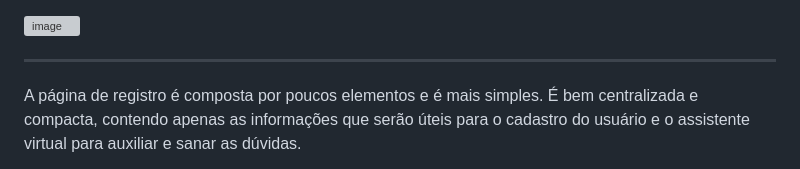
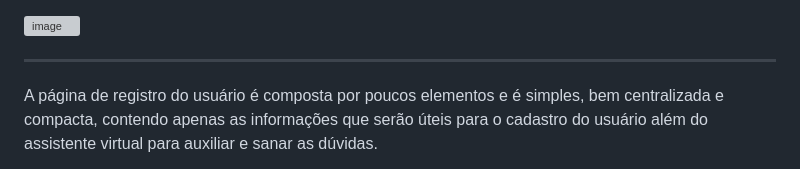
Before and after one commit to ICEI-PUC-Minas-PMV-SI/pmv-si-2023-2-pe1-t3-acessibilidade, a Markdown page: docs/interface.md, the part around the change printed below. Rendered like a GitHub page; grey boxes are pictures that could not be loaded.

```diff
--- a/docs/interface.md
+++ b/docs/interface.md
@@ -51,5 +51,5 @@ A página de log in é composta pela barra de navegação na parte superior, no
 
 ---------------------------------------------------------------------------------------------------------------------------------------------------------------------------------
 
-A página de registro é composta por poucos elementos e é mais simples. É bem centralizada e compacta, contendo apenas as informações que serão úteis para o cadastro do usuário e o assistente virtual para auxiliar e sanar as dúvidas.
+A página de registro do usuário é composta por poucos elementos e é simples, bem centralizada e compacta, contendo apenas as informações que serão úteis para o cadastro do usuário além do assistente virtual para auxiliar e sanar as dúvidas.
 
```
Also changed, not shown: other parts of docs/interface.md (+1 -1 lines).
